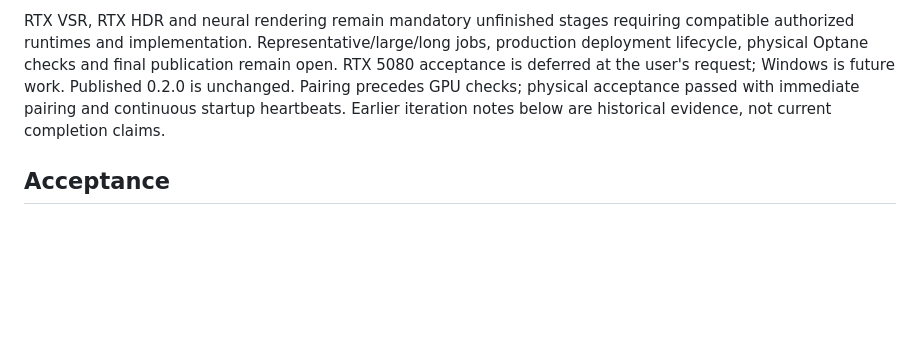
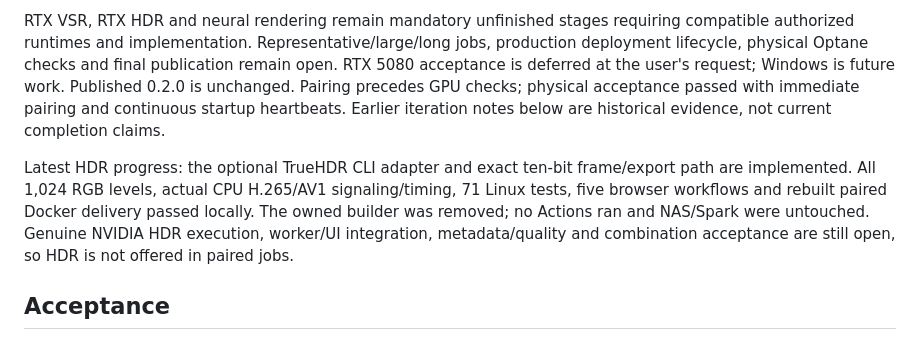
Before and after one commit to thekozugroup/Popcorn-SR, a Markdown page: working.md, the part around the change. Rendered like a GitHub page; blank space fills up the shorter version.

Commit message:
Update current HDR implementation and remaining gates

```diff
--- a/working.md
+++ b/working.md
@@ -8,6 +8,8 @@ Complete a standalone Docker NAS manager and paired or single-host Linux worker,
 Goal active. Native experimental SDR DLSS SR/DLAA and DLSSG previously passed packaged three-codec previews and full continuation over the actual Unraid → Spark → Unraid LAN path, including read-only SDK/driver mounts and low-space refusal. The repaired save step now also passed physical packaged Real-ESRGAN CUDA and conventional NVENC delivery in H.264/H.265/AV1, plus full AI continuation with retained media bytes/timing. All owned NAS/Spark resources were removed and original service/image inventories matched. Local verification at `3d8a40ba5e6e6da2fc67e974be953b628875756e` passed 67 Python tests on Mac and Linux, five browser workflows, nine Compose layouts, native source checks, manager/NGX/AI ARM64 builds, an AMD64 manager build and real paired Docker delivery on both architectures. No new GitHub workflow was launched. Routine verification/builds are local; workflows are manual fallbacks.
 
 RTX VSR, RTX HDR and neural rendering remain mandatory unfinished stages requiring compatible authorized runtimes and implementation. Representative/large/long jobs, production deployment lifecycle, physical Optane checks and final publication remain open. RTX 5080 acceptance is deferred at the user's request; Windows is future work. Published 0.2.0 is unchanged. Pairing precedes GPU checks; physical acceptance passed with immediate pairing and continuous startup heartbeats. Earlier iteration notes below are historical evidence, not current completion claims.
+
+Latest HDR progress: the optional TrueHDR CLI adapter and exact ten-bit frame/export path are implemented. All 1,024 RGB levels, actual CPU H.265/AV1 signaling/timing, 71 Linux tests, five browser workflows and rebuilt paired Docker delivery passed locally. The owned builder was removed; no Actions ran and NAS/Spark were untouched. Genuine NVIDIA HDR execution, worker/UI integration, metadata/quality and combination acceptance are still open, so HDR is not offered in paired jobs.
 
 ## Acceptance
 - Authenticated one-use pairing, durable queue, worker leases, cancel/retry, streaming transfers.
```
